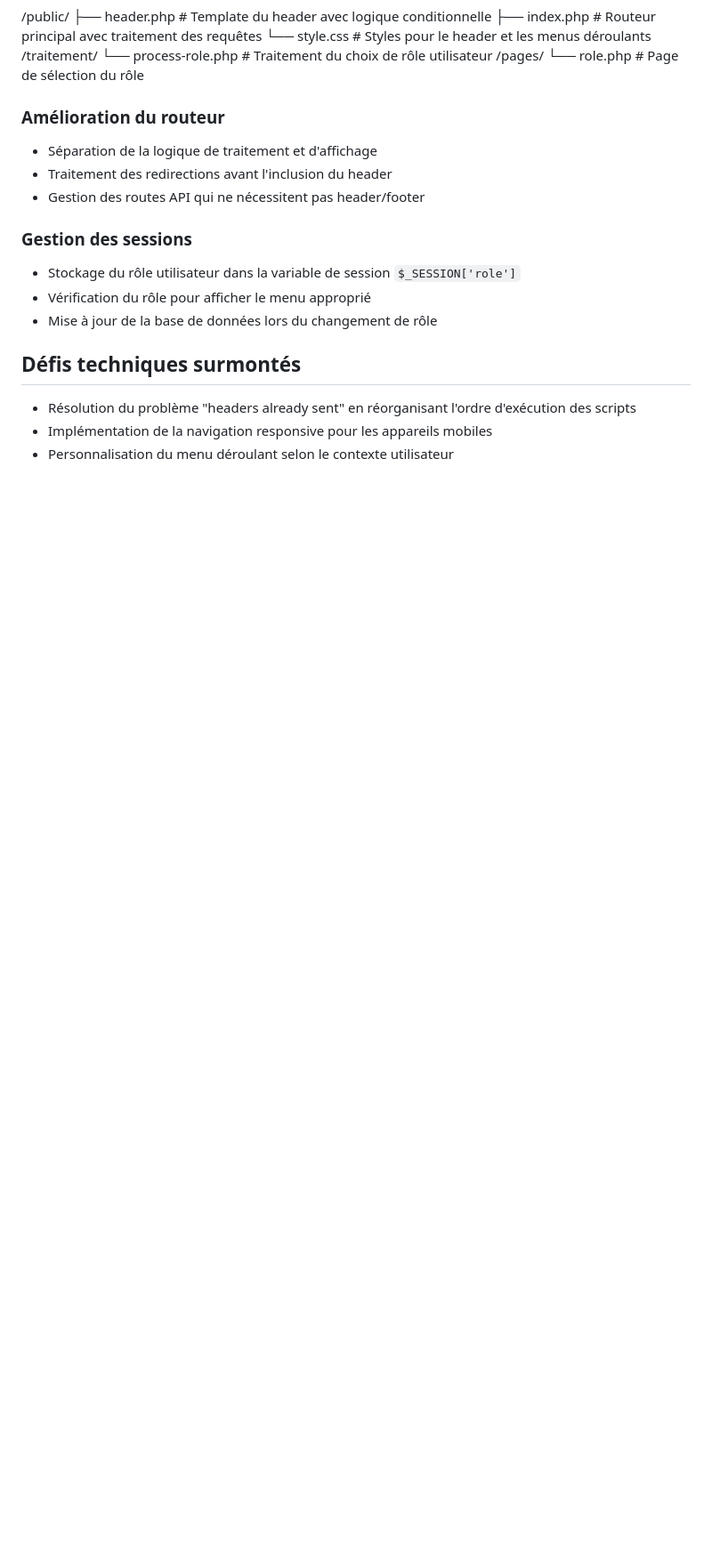
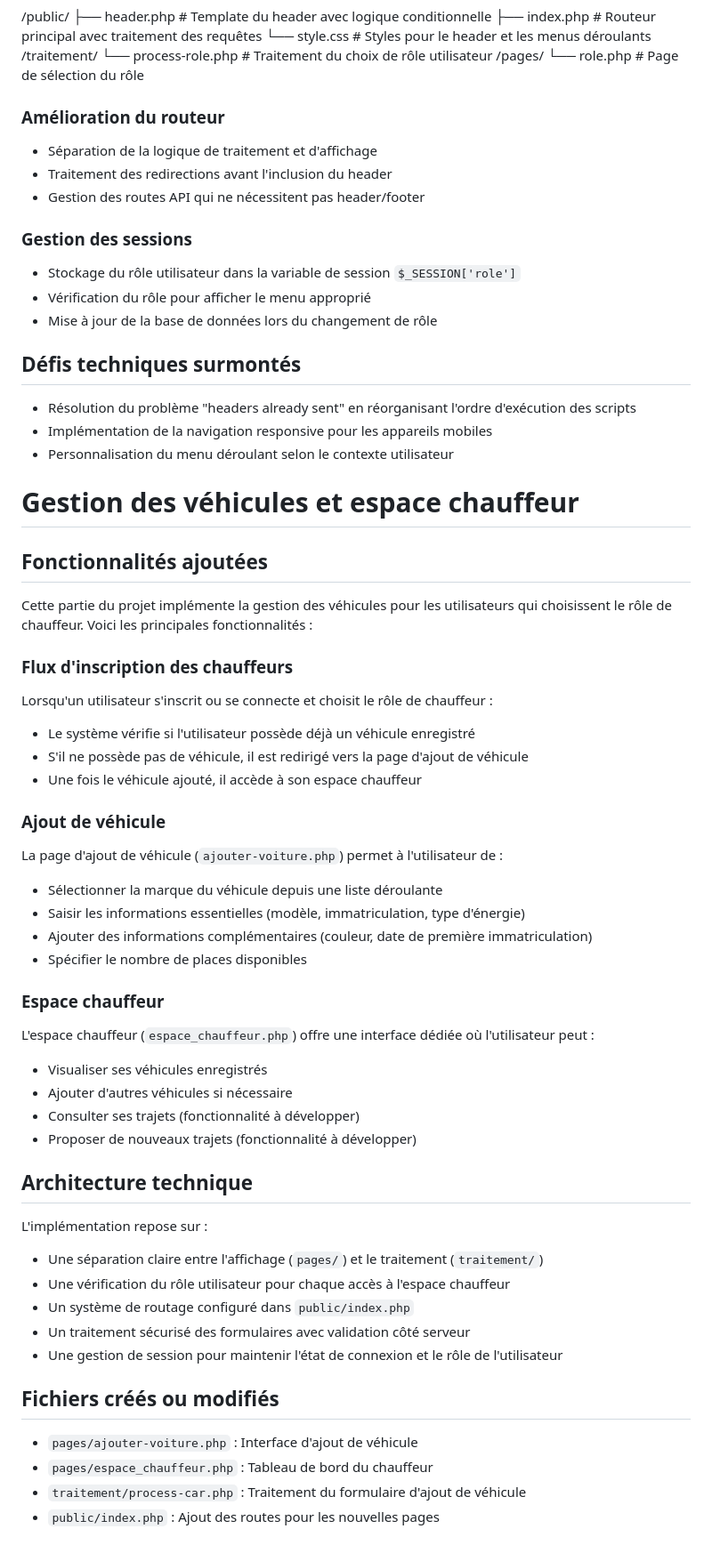
Before and after one commit to Molfara/TP_DWWM_EcoRide, a Markdown page: README.md, the part around the change. Shown at 89% size. Drawn GitHub-style; blank space fills up the shorter version.

Commit message:
Mise à jour du README avec documentation sur la gestion des véhicules

```diff
--- a/README.md
+++ b/README.md
@@ -448,3 +448,48 @@ Le résultat final permet une navigation fluide sur tous les appareils : menu ho
 - Résolution du problème "headers already sent" en réorganisant l'ordre d'exécution des scripts
 - Implémentation de la navigation responsive pour les appareils mobiles
 - Personnalisation du menu déroulant selon le contexte utilisateur
+
+# Gestion des véhicules et espace chauffeur
+
+## Fonctionnalités ajoutées
+
+Cette partie du projet implémente la gestion des véhicules pour les utilisateurs qui choisissent le rôle de chauffeur. Voici les principales fonctionnalités :
+
+### Flux d'inscription des chauffeurs
+
+Lorsqu'un utilisateur s'inscrit ou se connecte et choisit le rôle de chauffeur :
+- Le système vérifie si l'utilisateur possède déjà un véhicule enregistré
+- S'il ne possède pas de véhicule, il est redirigé vers la page d'ajout de véhicule
+- Une fois le véhicule ajouté, il accède à son espace chauffeur
+
+### Ajout de véhicule
+
+La page d'ajout de véhicule (`ajouter-voiture.php`) permet à l'utilisateur de :
+- Sélectionner la marque du véhicule depuis une liste déroulante
+- Saisir les informations essentielles (modèle, immatriculation, type d'énergie)
+- Ajouter des informations complémentaires (couleur, date de première immatriculation)
+- Spécifier le nombre de places disponibles
+
+### Espace chauffeur
+
+L'espace chauffeur (`espace_chauffeur.php`) offre une interface dédiée où l'utilisateur peut :
+- Visualiser ses véhicules enregistrés
+- Ajouter d'autres véhicules si nécessaire
+- Consulter ses trajets (fonctionnalité à développer)
+- Proposer de nouveaux trajets (fonctionnalité à développer)
+
+## Architecture technique
+
+L'implémentation repose sur :
+- Une séparation claire entre l'affichage (`pages/`) et le traitement (`traitement/`)
+- Une vérification du rôle utilisateur pour chaque accès à l'espace chauffeur
+- Un système de routage configuré dans `public/index.php`
+- Un traitement sécurisé des formulaires avec validation côté serveur
+- Une gestion de session pour maintenir l'état de connexion et le rôle de l'utilisateur
+
+## Fichiers créés ou modifiés
+
+- `pages/ajouter-voiture.php` : Interface d'ajout de véhicule
+- `pages/espace_chauffeur.php` : Tableau de bord du chauffeur
+- `traitement/process-car.php` : Traitement du formulaire d'ajout de véhicule
+- `public/index.php` : Ajout des routes pour les nouvelles pages
```
